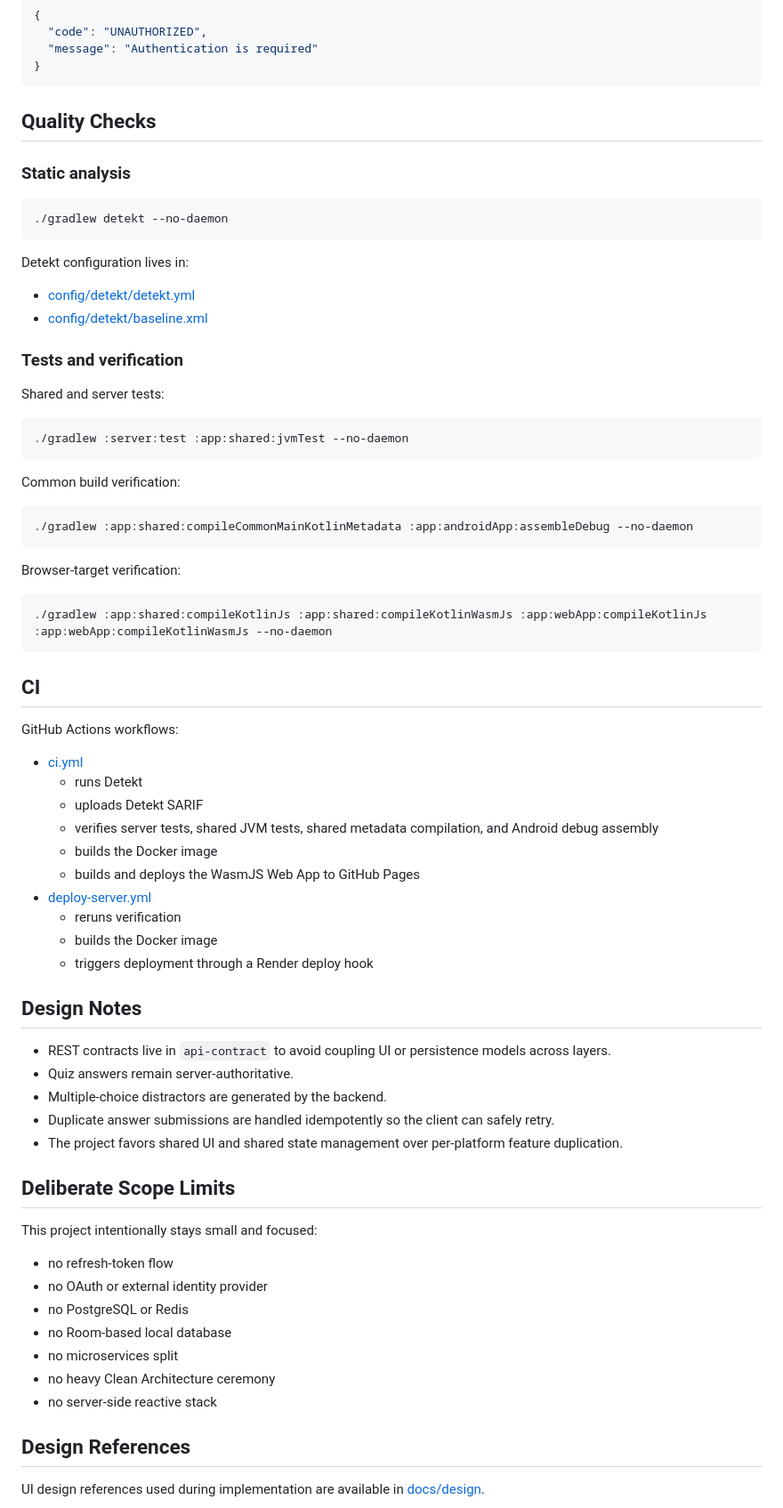
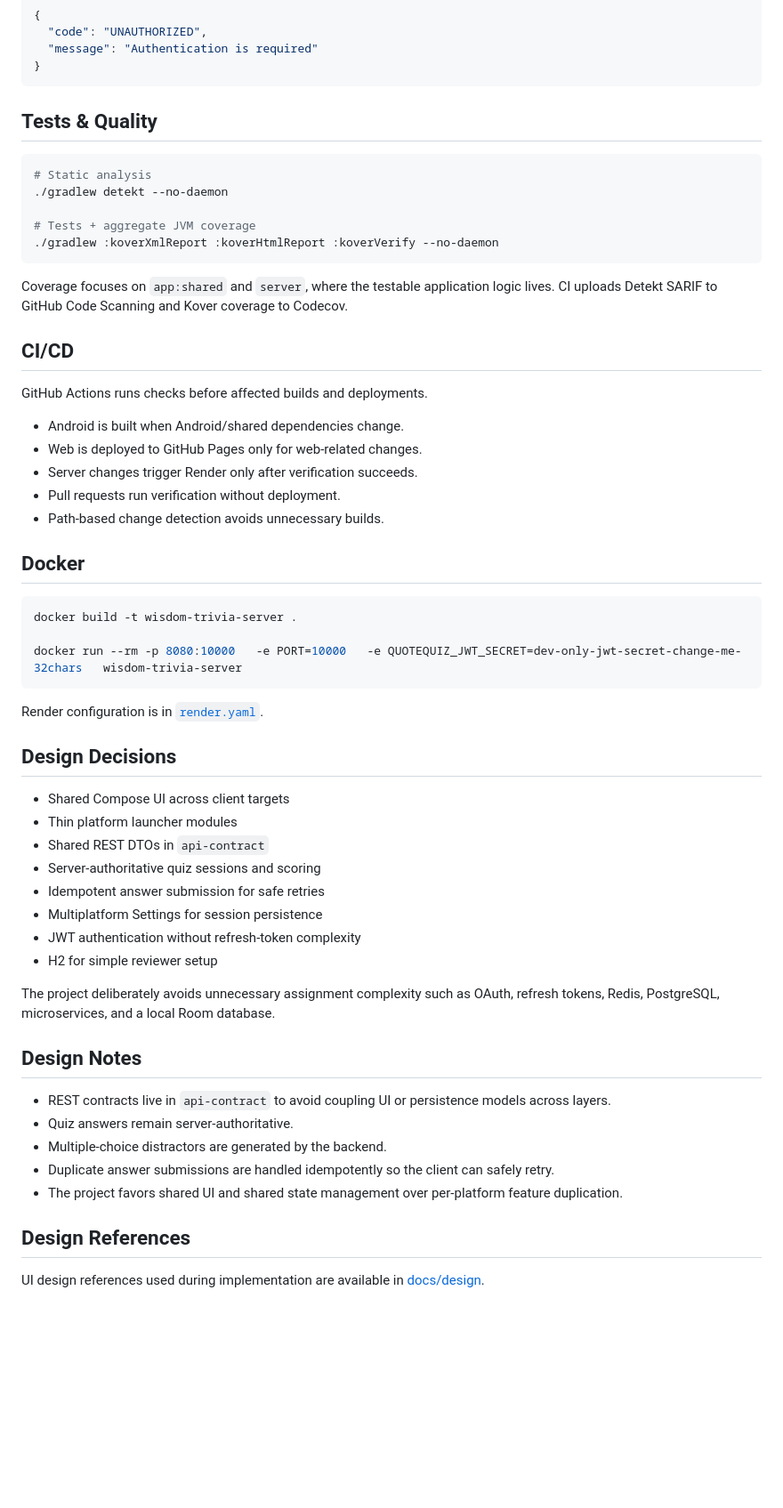
Before and after one commit to evic2132/quote-quiz, a Markdown page: README.md, the part around one of its changes. Shown at 89% size. GitHub-like rendering; blank space fills up the shorter version.

Commit message:
docs(readme): refactored README.md

````diff
--- a/README.md
+++ b/README.md
@@ -274,53 +184,54 @@ API errors use a consistent JSON response shape:
 }
 ```
 
-## Quality Checks
+## Tests & Quality
 
-### Static analysis
+``` bash
+# Static analysis
+./gradlew detekt --no-daemon
 
-```bash
-./gradlew detekt --no-daemon
+# Tests + aggregate JVM coverage
+./gradlew :koverXmlReport :koverHtmlReport :koverVerify --no-daemon
 ```
 
-Detekt configuration lives in:
+Coverage focuses on `app:shared` and `server`, where the testable
+application logic lives. CI uploads Detekt SARIF to GitHub Code Scanning
+and Kover coverage to Codecov.
 
-- [config/detekt/detekt.yml](./config/detekt/detekt.yml)
-- [config/detekt/baseline.xml](./config/detekt/baseline.xml)
+## CI/CD
 
-### Tests and verification
+GitHub Actions runs checks before affected builds and deployments.
 
-Shared and server tests:
+- Android is built when Android/shared dependencies change.
+- Web is deployed to GitHub Pages only for web-related changes.
+- Server changes trigger Render only after verification succeeds.
+- Pull requests run verification without deployment.
+- Path-based change detection avoids unnecessary builds.
 
-```bash
-./gradlew :server:test :app:shared:jvmTest --no-daemon
+## Docker
+
+``` bash
+docker build -t wisdom-trivia-server .
+
+docker run --rm -p 8080:10000   -e PORT=10000   -e QUOTEQUIZ_JWT_SECRET=dev-only-jwt-secret-change-me-32chars   wisdom-trivia-server
 ```
 
-Common build verification:
+Render configuration is in [`render.yaml`](./render.yaml).
 
-```bash
-./gradlew :app:shared:compileCommonMainKotlinMetadata :app:androidApp:assembleDebug --no-daemon
-```
+## Design Decisions
 
-Browser-target verification:
+- Shared Compose UI across client targets
+- Thin platform launcher modules
+- Shared REST DTOs in `api-contract`
+- Server-authoritative quiz sessions and scoring
+- Idempotent answer submission for safe retries
+- Multiplatform Settings for session persistence
+- JWT authentication without refresh-token complexity
+- H2 for simple reviewer setup
 
-```bash
-./gradlew :app:shared:compileKotlinJs :app:shared:compileKotlinWasmJs :app:webApp:compileKotlinJs :app:webApp:compileKotlinWasmJs --no-daemon
-```
-
-## CI
-
-GitHub Actions workflows:
-
-- [ci.yml](./.github/workflows/ci.yml)
-  - runs Detekt
-  - uploads Detekt SARIF
-  - verifies server tests, shared JVM tests, shared metadata compilation, and Android debug assembly
-  - builds the Docker image
-  - builds and deploys the WasmJS Web App to GitHub Pages
-- [deploy-server.yml](./.github/workflows/deploy-server.yml)
-  - reruns verification
-  - builds the Docker image
-  - triggers deployment through a Render deploy hook
+The project deliberately avoids unnecessary assignment complexity such
+as OAuth, refresh tokens, Redis, PostgreSQL, microservices, and a local
+Room database.
 
 ## Design Notes
 
@@ -330,18 +241,6 @@ GitHub Actions workflows:
 - Duplicate answer submissions are handled idempotently so the client can safely retry.
 - The project favors shared UI and shared state management over per-platform feature duplication.
 
-## Deliberate Scope Limits
-
-This project intentionally stays small and focused:
-
-- no refresh-token flow
-- no OAuth or external identity provider
-- no PostgreSQL or Redis
-- no Room-based local database
-- no microservices split
-- no heavy Clean Architecture ceremony
-- no server-side reactive stack
-
 ## Design References
 
 UI design references used during implementation are available in [docs/design](./docs/design).
````
Also changed, not shown: other parts of README.md (+80 -170 lines).
